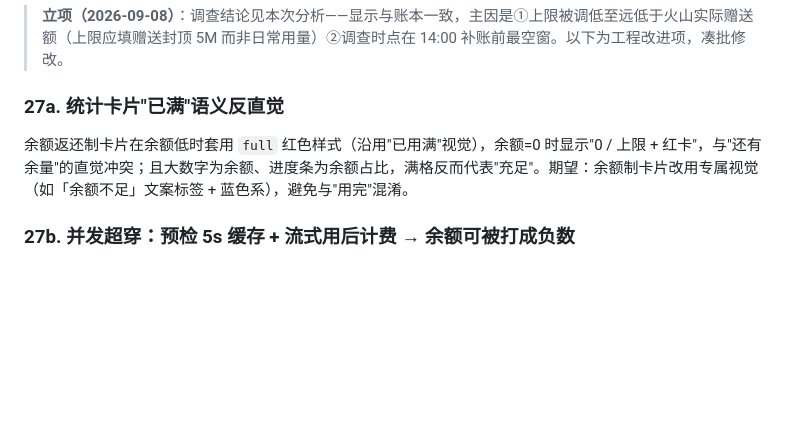
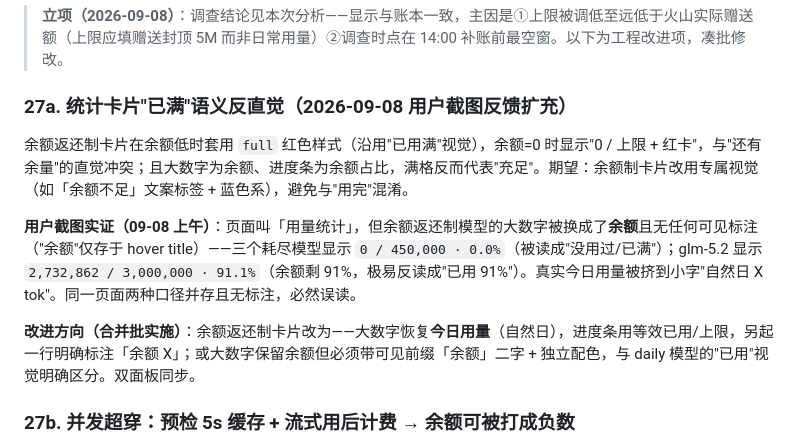
Before and after one commit to TMHanFeng/model-gateway, a Markdown page: 问题待修复.md, the part around the change. Rendered like a GitHub page; blank space fills up the shorter version.

Commit message:
docs: #27a 扩充——用户截图实证统计页余额/用量口径混淆（大数字为余额无可见标注，耗尽模型显示 0/上限·0.0%，91.1% 易反读为已用），补改进方向

```diff
--- a/问题待修复.md
+++ b/问题待修复.md
@@ -996,8 +996,12 @@ v2.11.2 的自动识别规则是 **OR**：供应商 id/名称/base_url 含「火
 
 > **立项（2026-09-08）**：调查结论见本次分析——显示与账本一致，主因是①上限被调低至远低于火山实际赠送额（上限应填赠送封顶 5M 而非日常用量）②调查时点在 14:00 补账前最空窗。以下为工程改进项，凑批修改。
 
-### 27a. 统计卡片"已满"语义反直觉
+### 27a. 统计卡片"已满"语义反直觉（2026-09-08 用户截图反馈扩充）
 余额返还制卡片在余额低时套用 `full` 红色样式（沿用"已用满"视觉），余额=0 时显示"0 / 上限 + 红卡"，与"还有余量"的直觉冲突；且大数字为余额、进度条为余额占比，满格反而代表"充足"。期望：余额制卡片改用专属视觉（如「余额不足」文案标签 + 蓝色系），避免与"用完"混淆。
+
+**用户截图实证（09-08 上午）**：页面叫「用量统计」，但余额返还制模型的大数字被换成了**余额**且无任何可见标注（"余额"仅存于 hover title）——三个耗尽模型显示 `0 / 450,000 · 0.0%`（被读成"没用过/已满"）；glm-5.2 显示 `2,732,862 / 3,000,000 · 91.1%`（余额剩 91%，极易反读成"已用 91%"）。真实今日用量被挤到小字"自然日 X tok"。同一页面两种口径并存且无标注，必然误读。
+
+**改进方向（合并批实施）**：余额返还制卡片改为——大数字恢复**今日用量**（自然日），进度条用等效已用/上限，另起一行明确标注「余额 X」；或大数字保留余额但必须带可见前缀「余额」二字 + 独立配色，与 daily 模型的"已用"视觉明确区分。双面板同步。
 
 ### 27b. 并发超穿：预检 5s 缓存 + 流式用后计费 → 余额可被打成负数
 实测 turbo（上限 450k）在余额耗尽后仍超穿约 5.9k（-5,926）。根因：预检结果 5s TTL 缓存 + 流式响应结束才计费，高并发窗口内多个请求同时通过旧缓存放行。改进方向：余额制模型计费后除失效缓存外，可在响应开始前做一次轻量余额复查；或余额 ≤ 阈值时缩短该模型的缓存 TTL；或对负余额做每次调用后的立即钳制与告警。
```
